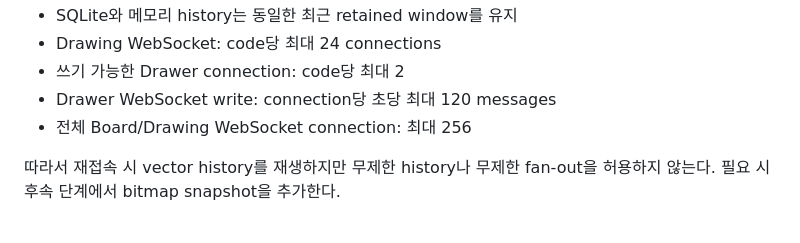
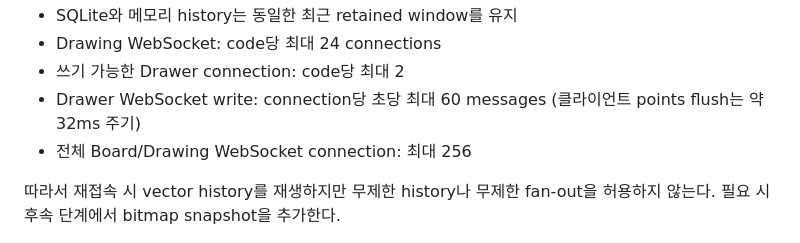
Before and after one commit to playCosmos/BroadcastingGamePlatform, a Markdown page: docs/games/DRAWING_GUESS.md, the part around the change. Drawn GitHub-style.

Commit message:
docs: align drawing write rate with batching

```diff
--- a/docs/games/DRAWING_GUESS.md
+++ b/docs/games/DRAWING_GUESS.md
@@ -417,7 +417,7 @@ vector stroke history + bounded history
 - SQLite와 메모리 history는 동일한 최근 retained window를 유지
 - Drawing WebSocket: code당 최대 24 connections
 - 쓰기 가능한 Drawer connection: code당 최대 2
-- Drawer WebSocket write: connection당 초당 최대 120 messages
+- Drawer WebSocket write: connection당 초당 최대 60 messages (클라이언트 points flush는 약 32ms 주기)
 - 전체 Board/Drawing WebSocket connection: 최대 256
 
 따라서 재접속 시 vector history를 재생하지만 무제한 history나 무제한 fan-out을 허용하지 않는다. 필요 시 후속 단계에서 bitmap snapshot을 추가한다.
```
